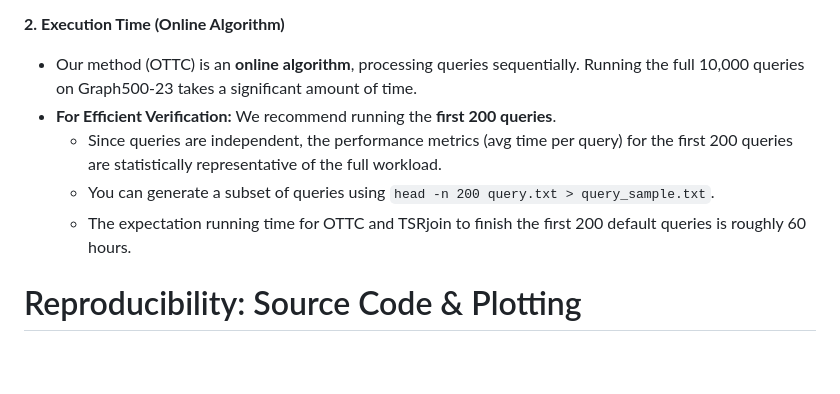
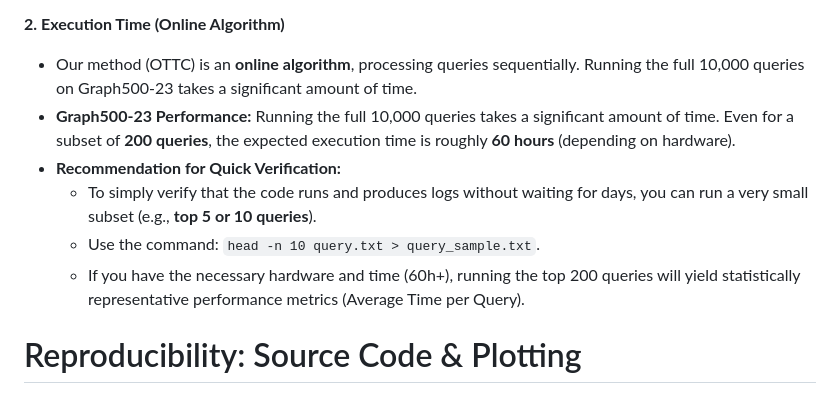
Before and after one commit to xqbf/counting-triangles, a Markdown page: README.md, the part around the change. Drawn GitHub-style; blank space fills up the shorter version.

Commit message:
Revise execution time and verification recommendations
Updated execution time recommendations and troubleshooting tips for running queries.

```diff
--- a/README.md
+++ b/README.md
@@ -60,10 +60,12 @@ In the query file, each line is a query following the format { $t_s$, $t_e$, $\d
 
 **2. Execution Time (Online Algorithm)**
 * Our method (OTTC) is an **online algorithm**, processing queries sequentially. Running the full 10,000 queries on Graph500-23 takes a significant amount of time.
-* **For Efficient Verification:** We recommend running the **first 200 queries**.
-    * Since queries are independent, the performance metrics (avg time per query) for the first 200 queries are statistically representative of the full workload.
-    * You can generate a subset of queries using `head -n 200 query.txt > query_sample.txt`.
-    * The expectation running time for OTTC and TSRjoin to finish the first 200 default queries is roughly 60 hours.
+* **Graph500-23 Performance:** Running the full 10,000 queries takes a significant amount of time. Even for a subset of **200 queries**, the expected execution time is roughly **60 hours** (depending on hardware).
+* **Recommendation for Quick Verification:**
+    * To simply verify that the code runs and produces logs without waiting for days, you can run a very small subset (e.g., **top 5 or 10 queries**).
+    * Use the command: `head -n 10 query.txt > query_sample.txt`.
+    * If you have the necessary hardware and time (60h+), running the top 200 queries will yield statistically representative performance metrics (Average Time per Query).
+
 
 
 # Reproducibility: Source Code & Plotting
```
